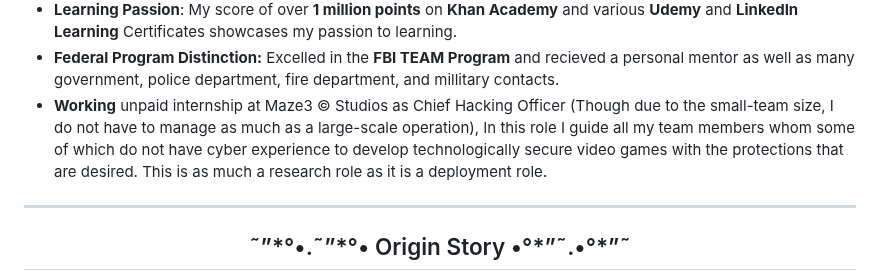
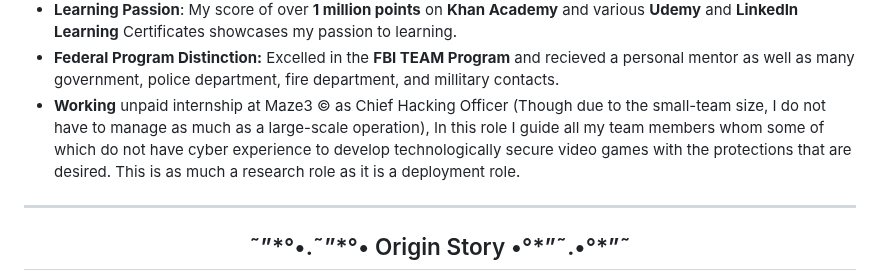
Before and after one commit to Epsilon0xCell/CY83R-Profile-Archive, a Markdown page: README.md, the part around the change. Rendered like a GitHub page.

```diff
--- a/README.md
+++ b/README.md
@@ -56,7 +56,7 @@
 - **Recognized by BigFuture** (Creator of AP Exams) Through the AP Scholar with Honors Award.
 - **Learning Passion**: My score of over **1 million points** on **Khan Academy** and various **Udemy** and **LinkedIn Learning** Certificates showcases my passion to learning.
 - **Federal Program Distinction:** Excelled in the **FBI TEAM Program** and recieved a personal mentor as well as many government, police department, fire department, and millitary contacts.
-- **Working** unpaid internship at Maze3 © Studios as Chief Hacking Officer (Though due to the small-team size, I do not have to manage as much as a large-scale operation), In this role I guide all my team members whom some of which do not have cyber experience to develop technologically secure video games with the protections that are desired. This is as much a research role as it is a deployment role.
+- **Working** unpaid internship at Maze3 © as Chief Hacking Officer (Though due to the small-team size, I do not have to manage as much as a large-scale operation), In this role I guide all my team members whom some of which do not have cyber experience to develop technologically secure video games with the protections that are desired. This is as much a research role as it is a deployment role.
 ---
 
 <h2 align="center">˜”*°•.˜”*°• Origin Story •°*”˜.•°*”˜</h2>
```
